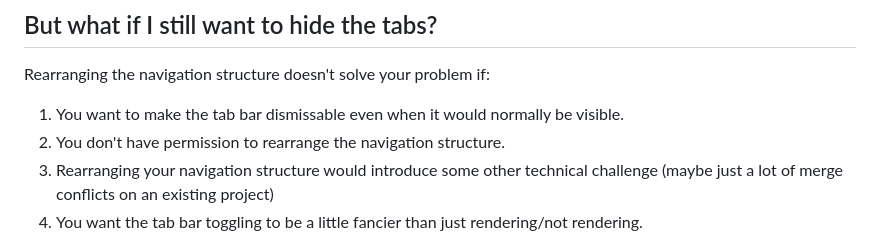
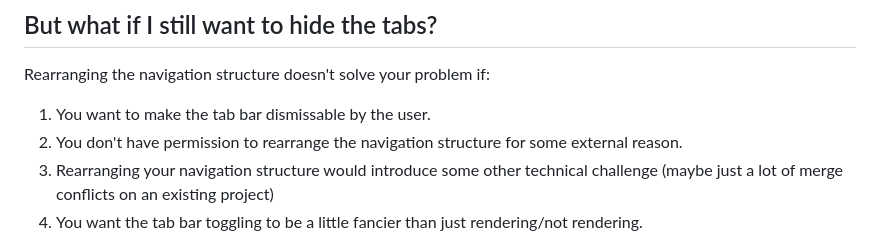
Before and after one commit to coolsoftwaretyler/cool-software-website, a Markdown page: src/blog/hide-tab-bar-expo-router-nested-stack.md, the part around the change. GitHub-like rendering.

```diff
--- a/src/blog/hide-tab-bar-expo-router-nested-stack.md
+++ b/src/blog/hide-tab-bar-expo-router-nested-stack.md
@@ -50,8 +50,8 @@ Since [Expo Router is built on top of React Navigation](https://docs.expo.dev/ro
 
 Rearranging the navigation structure doesn't solve your problem if:
 
-1. You want to make the tab bar dismissable even when it would normally be visible.
-2. You don't have permission to rearrange the navigation structure.
+1. You want to make the tab bar dismissable by the user.
+2. You don't have permission to rearrange the navigation structure for some external reason.
 3. Rearranging your navigation structure would introduce some other technical challenge (maybe just a lot of merge conflicts on an existing project)
 4. You want the tab bar toggling to be a little fancier than just rendering/not rendering.
 
```
